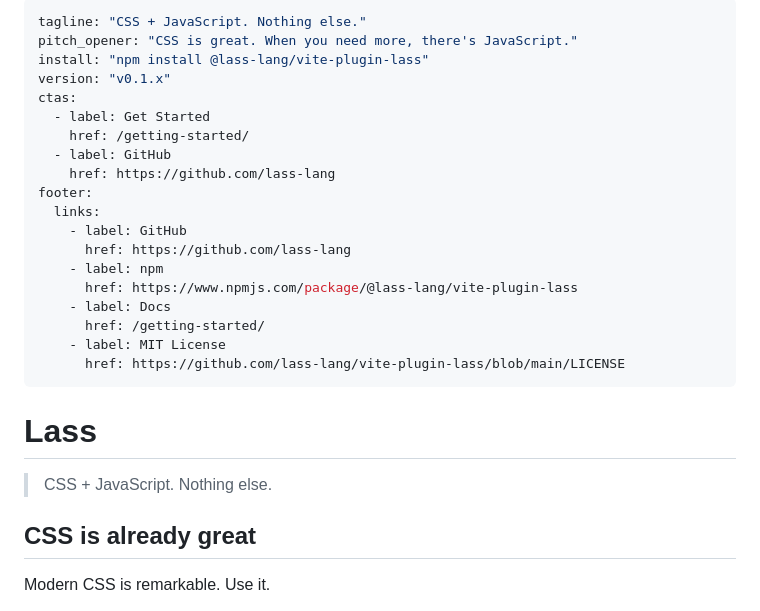
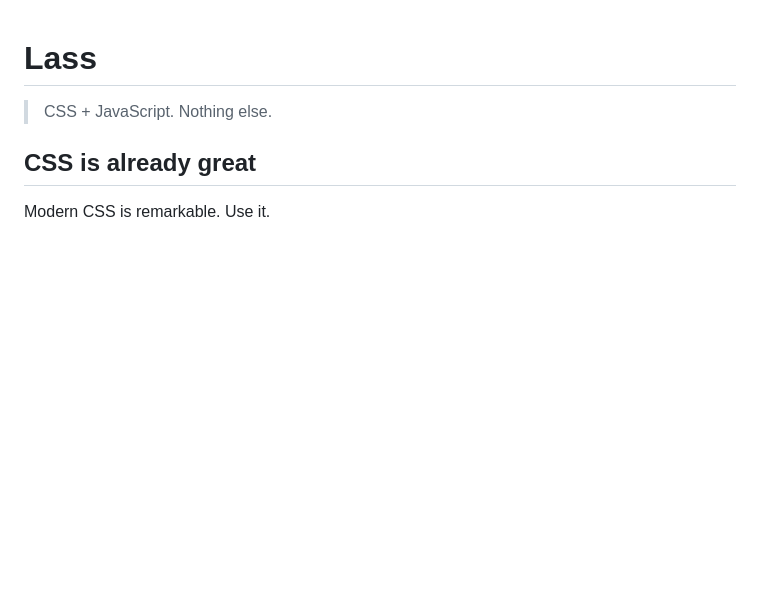
Before and after one commit to lass-lang/lass-lang.github.io, a Markdown page: README.md, the part around the change. GitHub-like rendering; blank space fills up the shorter version.

Commit message:
fix: remove yaml frontmatter from README (rendered as table on GitHub)

```diff
--- a/README.md
+++ b/README.md
@@ -1,25 +1,3 @@
----
-tagline: "CSS + JavaScript. Nothing else."
-pitch_opener: "CSS is great. When you need more, there's JavaScript."
-install: "npm install @lass-lang/vite-plugin-lass"
-version: "v0.1.x"
-ctas:
-  - label: Get Started
-    href: /getting-started/
-  - label: GitHub
-    href: https://github.com/lass-lang
-footer:
-  links:
-    - label: GitHub
-      href: https://github.com/lass-lang
-    - label: npm
-      href: https://www.npmjs.com/package/@lass-lang/vite-plugin-lass
-    - label: Docs
-      href: /getting-started/
-    - label: MIT License
-      href: https://github.com/lass-lang/vite-plugin-lass/blob/main/LICENSE
----
-
 # Lass
 
 > CSS + JavaScript. Nothing else.
```
